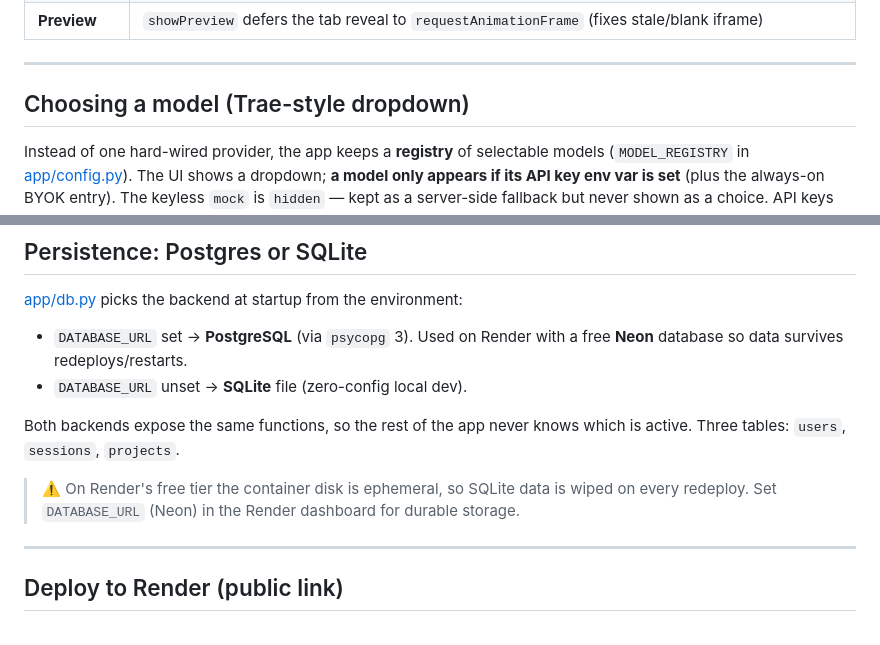
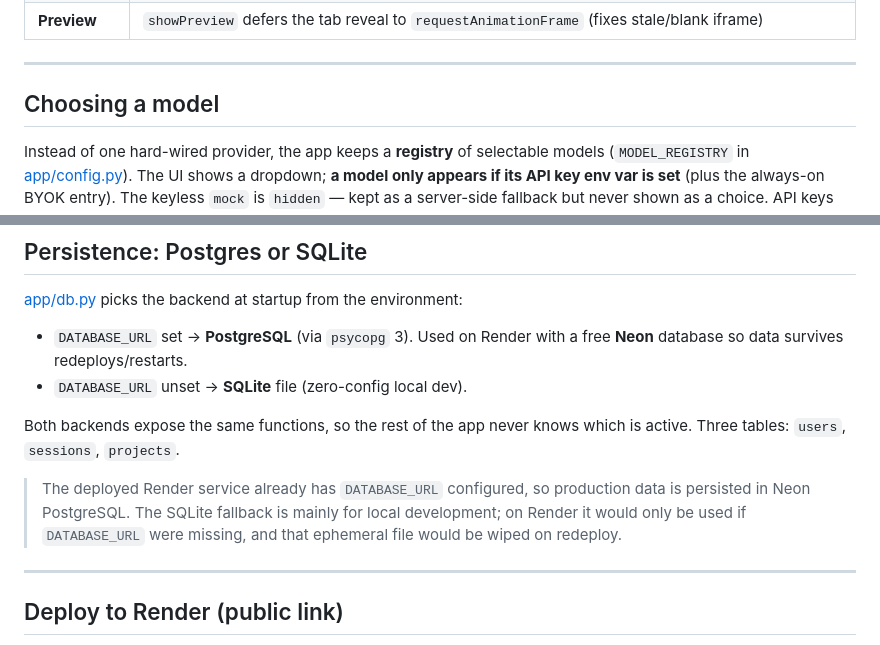
Before and after one commit to eviessun/atoms-demo, a Markdown page: README.md, 2 parts joined by grey strips. Rendered like a GitHub page.

Commit message:
docs: clarify README persistence notes

```diff
--- a/README.md
+++ b/README.md
@@ -239,7 +239,7 @@ node --test          # runs tests/js/*.test.mjs
 
 ---
 
-## Choosing a model (Trae-style dropdown)
+## Choosing a model
 
 Instead of one hard-wired provider, the app keeps a **registry** of selectable
 models (`MODEL_REGISTRY` in [app/config.py](app/config.py)). The UI shows a
@@ -290,9 +290,10 @@ one OpenAI-compatible transport.
 Both backends expose the same functions, so the rest of the app never knows which
 is active. Three tables: `users`, `sessions`, `projects`.
 
-> ⚠️ On Render's free tier the container disk is ephemeral, so SQLite data is wiped
-> on every redeploy. Set `DATABASE_URL` (Neon) in the Render dashboard for durable
-> storage.
+> The deployed Render service already has `DATABASE_URL` configured, so production
+> data is persisted in Neon PostgreSQL. The SQLite fallback is mainly for local
+> development; on Render it would only be used if `DATABASE_URL` were missing, and
+> that ephemeral file would be wiped on redeploy.
 
 ---
 
```
Also changed, not shown: README.zh-CN.md (+4 -3 lines).
